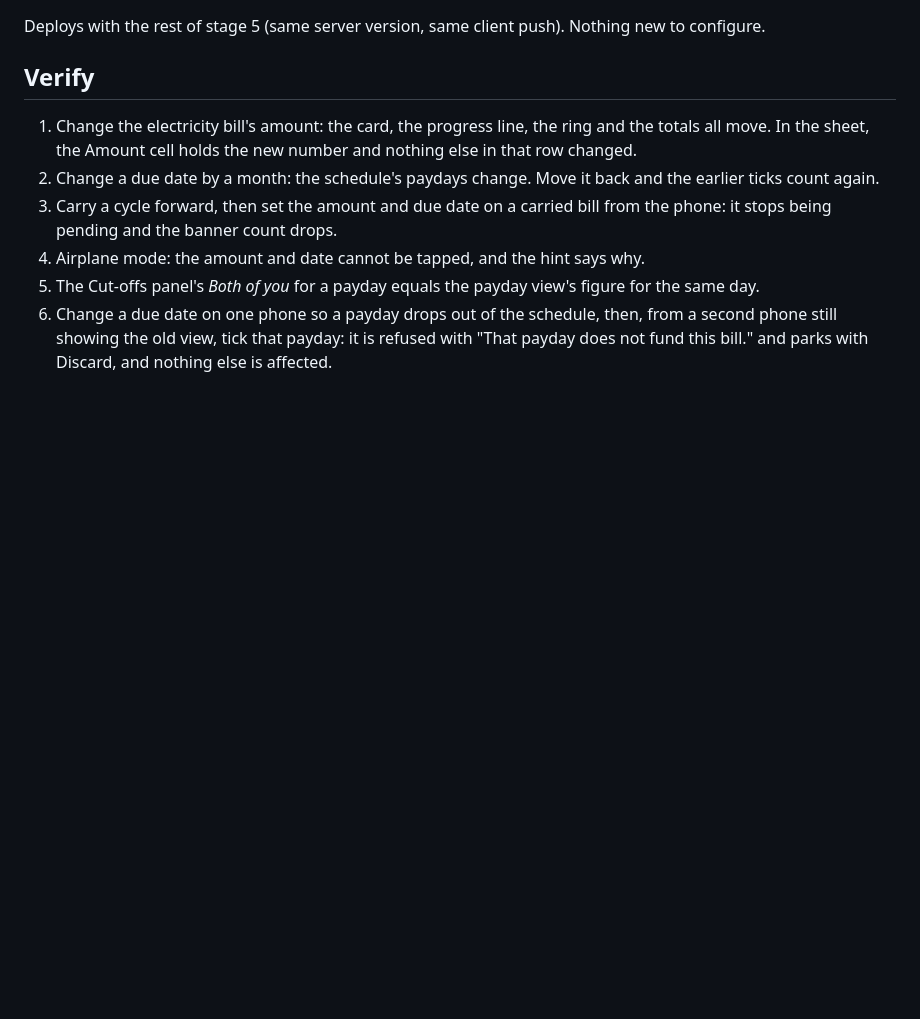
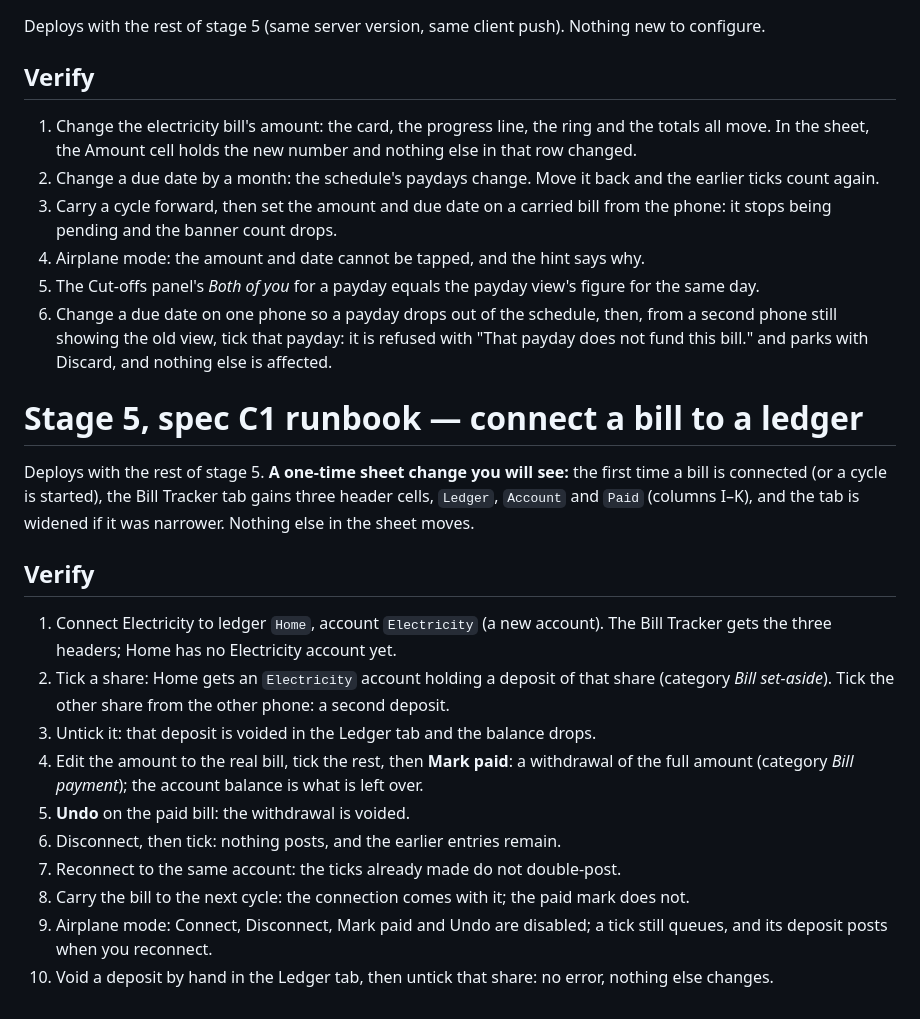
Before and after one commit to CaptFinn/home-economy-pwa, a Markdown page: docs/RUNBOOK.md, the part around the change. Rendered like a GitHub page; blank space fills up the shorter version.

Commit message:
Add the stage 5 spec C1 runbook
Co-Authored-By: Claude Sonnet 5.5 <noreply@anthropic.com>

```diff
--- a/docs/RUNBOOK.md
+++ b/docs/RUNBOOK.md
@@ -444,3 +444,32 @@ Nothing new to configure.
    then, from a second phone still showing the old view, tick that payday: it
    is refused with "That payday does not fund this bill." and parks with
    Discard, and nothing else is affected.
+
+# Stage 5, spec C1 runbook — connect a bill to a ledger
+
+Deploys with the rest of stage 5. **A one-time sheet change you will see:**
+the first time a bill is connected (or a cycle is started), the Bill Tracker
+tab gains three header cells, `Ledger`, `Account` and `Paid` (columns I–K),
+and the tab is widened if it was narrower. Nothing else in the sheet moves.
+
+## Verify
+
+1. Connect Electricity to ledger `Home`, account `Electricity` (a new
+   account). The Bill Tracker gets the three headers; Home has no Electricity
+   account yet.
+2. Tick a share: Home gets an `Electricity` account holding a deposit of that
+   share (category *Bill set-aside*). Tick the other share from the other
+   phone: a second deposit.
+3. Untick it: that deposit is voided in the Ledger tab and the balance drops.
+4. Edit the amount to the real bill, tick the rest, then **Mark paid**: a
+   withdrawal of the full amount (category *Bill payment*); the account
+   balance is what is left over.
+5. **Undo** on the paid bill: the withdrawal is voided.
+6. Disconnect, then tick: nothing posts, and the earlier entries remain.
+7. Reconnect to the same account: the ticks already made do not double-post.
+8. Carry the bill to the next cycle: the connection comes with it; the paid
+   mark does not.
+9. Airplane mode: Connect, Disconnect, Mark paid and Undo are disabled; a tick
+   still queues, and its deposit posts when you reconnect.
+10. Void a deposit by hand in the Ledger tab, then untick that share: no
+    error, nothing else changes.
```
